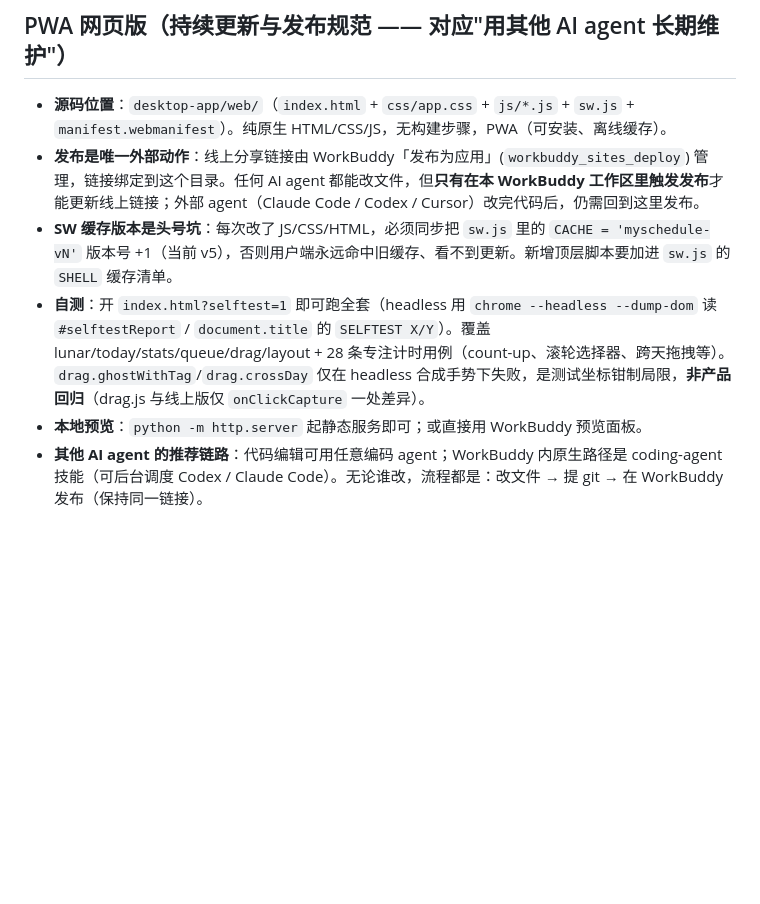
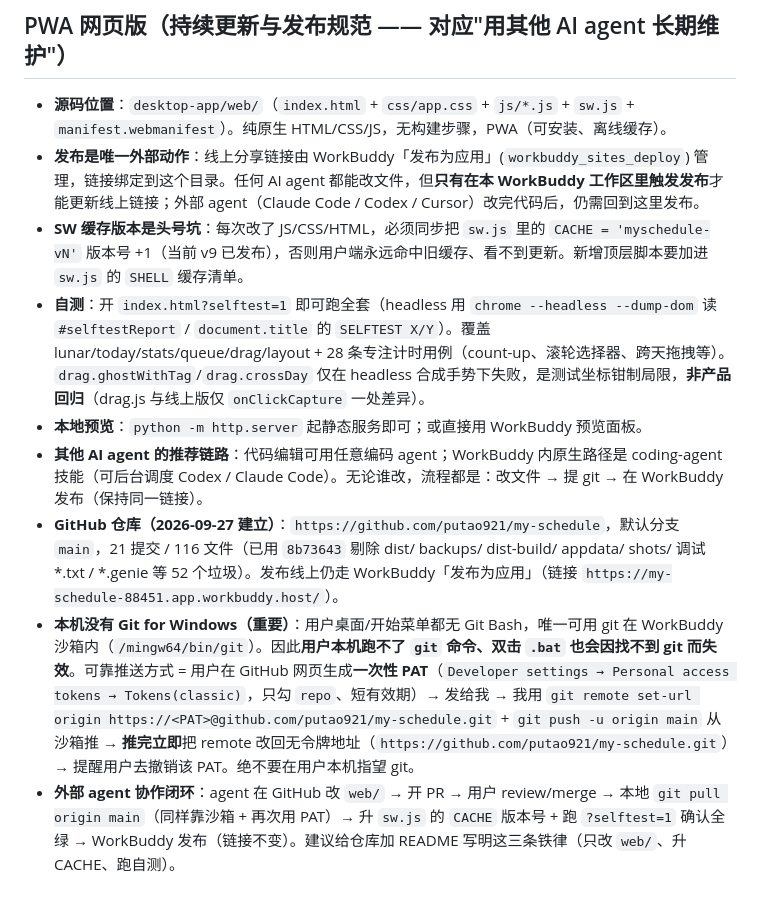
Before and after one commit to putao921/my-schedule, a Markdown page: .workbuddy/memory/MEMORY.md, the part around the change. Drawn GitHub-style; blank space fills up the shorter version.

```diff
--- a/.workbuddy/memory/MEMORY.md
+++ b/.workbuddy/memory/MEMORY.md
@@ -85,7 +85,10 @@
 ## PWA 网页版（持续更新与发布规范 —— 对应"用其他 AI agent 长期维护"）
 - **源码位置**：`desktop-app/web/`（`index.html` + `css/app.css` + `js/*.js` + `sw.js` + `manifest.webmanifest`）。纯原生 HTML/CSS/JS，无构建步骤，PWA（可安装、离线缓存）。
 - **发布是唯一外部动作**：线上分享链接由 WorkBuddy「发布为应用」(`workbuddy_sites_deploy`) 管理，链接绑定到这个目录。任何 AI agent 都能改文件，但**只有在本 WorkBuddy 工作区里触发发布**才能更新线上链接；外部 agent（Claude Code / Codex / Cursor）改完代码后，仍需回到这里发布。
-- **SW 缓存版本是头号坑**：每次改了 JS/CSS/HTML，必须同步把 `sw.js` 里的 `CACHE = 'myschedule-vN'` 版本号 +1（当前 v5），否则用户端永远命中旧缓存、看不到更新。新增顶层脚本要加进 `sw.js` 的 `SHELL` 缓存清单。
+- **SW 缓存版本是头号坑**：每次改了 JS/CSS/HTML，必须同步把 `sw.js` 里的 `CACHE = 'myschedule-vN'` 版本号 +1（当前 v9 已发布），否则用户端永远命中旧缓存、看不到更新。新增顶层脚本要加进 `sw.js` 的 `SHELL` 缓存清单。
 - **自测**：开 `index.html?selftest=1` 即可跑全套（headless 用 `chrome --headless --dump-dom` 读 `#selftestReport` / `document.title` 的 `SELFTEST X/Y`）。覆盖 lunar/today/stats/queue/drag/layout + 28 条专注计时用例（count-up、滚轮选择器、跨天拖拽等）。`drag.ghostWithTag`/`drag.crossDay` 仅在 headless 合成手势下失败，是测试坐标钳制局限，**非产品回归**（drag.js 与线上版仅 `onClickCapture` 一处差异）。
 - **本地预览**：`python -m http.server` 起静态服务即可；或直接用 WorkBuddy 预览面板。
 - **其他 AI agent 的推荐链路**：代码编辑可用任意编码 agent；WorkBuddy 内原生路径是 coding-agent 技能（可后台调度 Codex / Claude Code）。无论谁改，流程都是：改文件 → 提 git → 在 WorkBuddy 发布（保持同一链接）。
+- **GitHub 仓库（2026-09-27 建立）**：`https://github.com/putao921/my-schedule`，默认分支 `main`，21 提交 / 116 文件（已用 `8b73643` 剔除 dist/ backups/ dist-build/ appdata/ shots/ 调试 *.txt / *.genie 等 52 个垃圾）。发布线上仍走 WorkBuddy「发布为应用」（链接 `https://my-schedule-88451.app.workbuddy.host/`）。
+- **本机没有 Git for Windows（重要）**：用户桌面/开始菜单都无 Git Bash，唯一可用 git 在 WorkBuddy 沙箱内（`/mingw64/bin/git`）。因此**用户本机跑不了 `git` 命令、双击 `.bat` 也会因找不到 git 而失效**。可靠推送方式 = 用户在 GitHub 网页生成**一次性 PAT**（`Developer settings → Personal access tokens → Tokens(classic)`，只勾 `repo`、短有效期）→ 发给我 → 我用 `git remote set-url origin https://<PAT>@github.com/putao921/my-schedule.git` + `git push -u origin main` 从沙箱推 → **推完立即**把 remote 改回无令牌地址（`https://github.com/putao921/my-schedule.git`）→ 提醒用户去撤销该 PAT。绝不要在用户本机指望 git。
+- **外部 agent 协作闭环**：agent 在 GitHub 改 `web/` → 开 PR → 用户 review/merge → 本地 `git pull origin main`（同样靠沙箱 + 再次用 PAT）→ 升 `sw.js` 的 `CACHE` 版本号 + 跑 `?selftest=1` 确认全绿 → WorkBuddy 发布（链接不变）。建议给仓库加 README 写明这三条铁律（只改 `web/`、升 CACHE、跑自测）。
```
Also changed, not shown: .workbuddy/memory/2026-09-27.md (added, +12 -0 lines), .workbuddy/memory/2026-09-28.md (added, +29 -0 lines).
